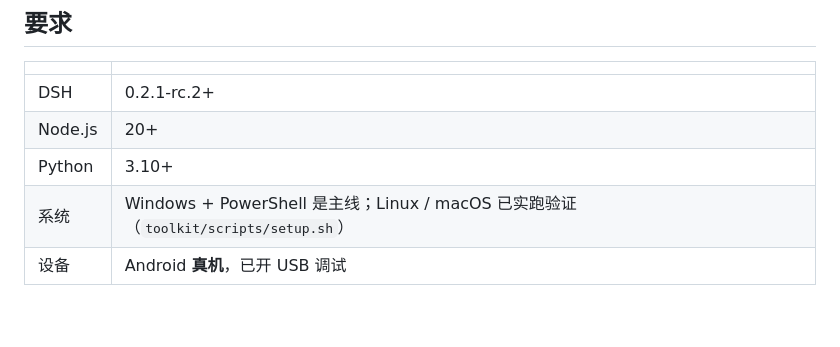
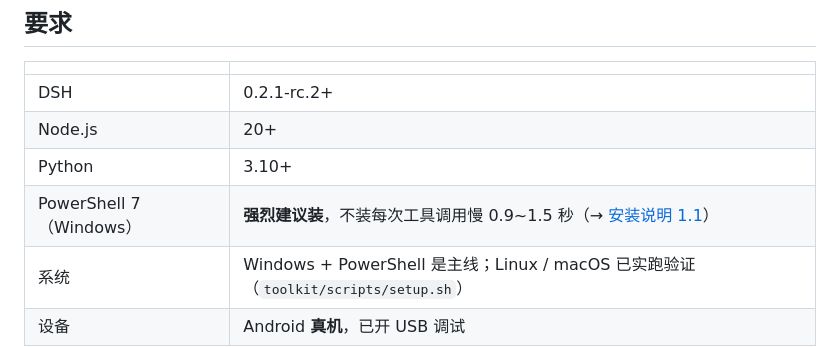
Before and after one commit to timlei138/dsh-android-ai-test, a Markdown page: README.md, the part around the change. Rendered like a GitHub page; blank space fills up the shorter version.

Commit message:
docs(README): 要求表补 PowerShell 7 一行，指到安装说明 1.1

```diff
--- a/README.md
+++ b/README.md
@@ -63,6 +63,7 @@ dependency，`pnpm install` 对它们无事可做）；preset 不 import 任何
 | DSH | 0.2.1-rc.2+ |
 | Node.js | 20+ |
 | Python | 3.10+ |
+| PowerShell 7（Windows） | **强烈建议装**，不装每次工具调用慢 0.9~1.5 秒（→ [安装说明 1.1](安装说明.md)） |
 | 系统 | Windows + PowerShell 是主线；Linux / macOS 已实跑验证（`toolkit/scripts/setup.sh`） |
 | 设备 | Android **真机**，已开 USB 调试 |
 
```
